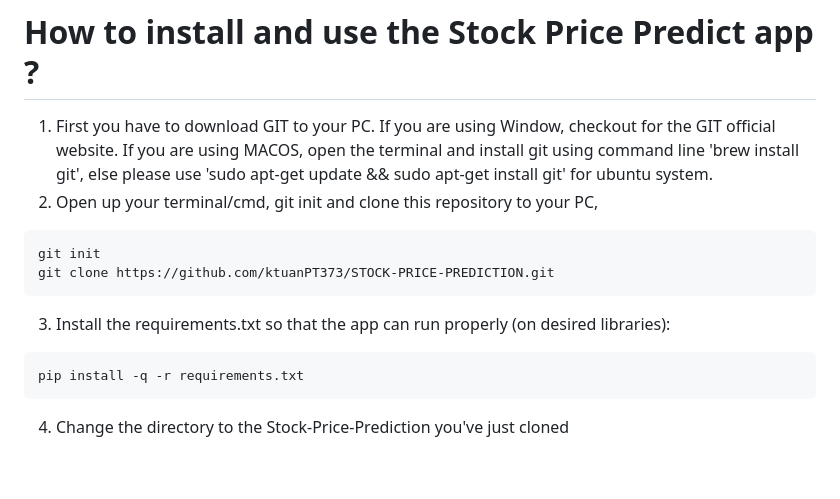
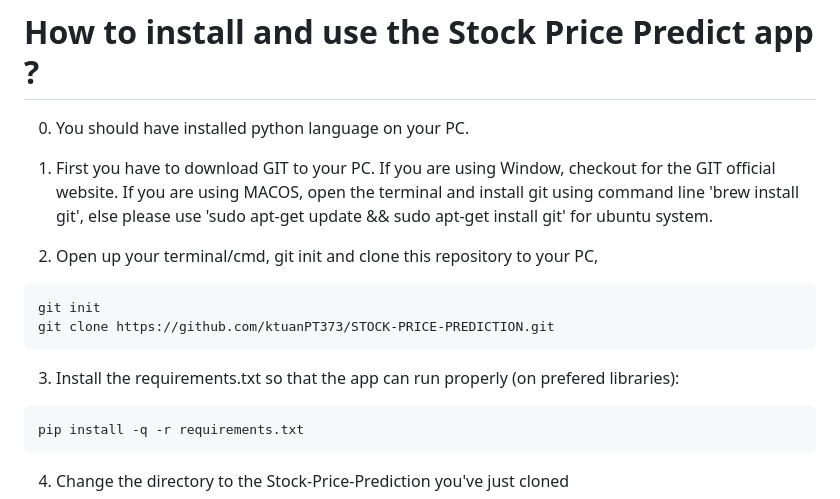
Before and after one commit to kh4n9373/STOCK-PRICE-PREDICTION, a Markdown page: README.md, the part around the change. GitHub-like rendering; blank space fills up the shorter version.

```diff
--- a/README.md
+++ b/README.md
@@ -19,13 +19,16 @@ This repository was created from November 25 2023 to serve the capstone project
 
 # How to install and use the Stock Price Predict app ?
 
+0. You should have installed python language on your PC.
+
 1. First you have to download GIT to your PC. If you are using Window, checkout for the GIT official website. If you are using MACOS, open the terminal and install git using command line 'brew install git', else please use 'sudo apt-get update && sudo apt-get install git' for ubuntu system.
+
 2. Open up your terminal/cmd, git init and clone this repository to your PC,
 ~~~
 git init
 git clone https://github.com/ktuanPT373/STOCK-PRICE-PREDICTION.git
 ~~~
-3. Install the requirements.txt so that the app can run properly (on desired libraries):
+3. Install the requirements.txt so that the app can run properly (on prefered libraries):
 ~~~
 pip install -q -r requirements.txt
 ~~~
```
